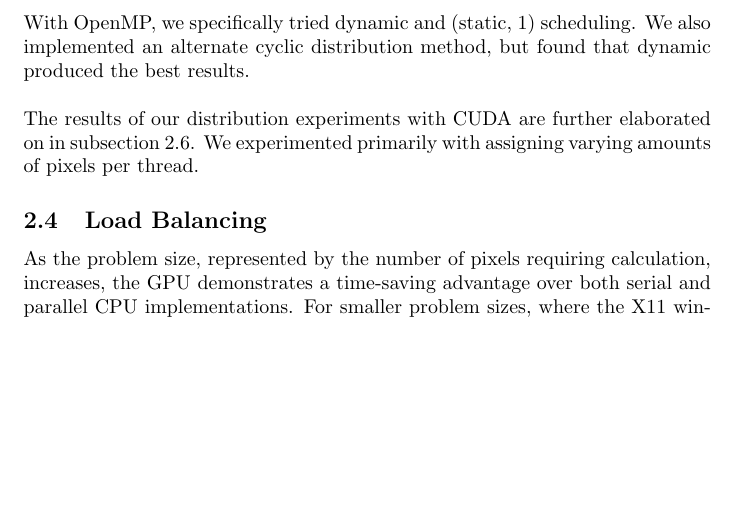
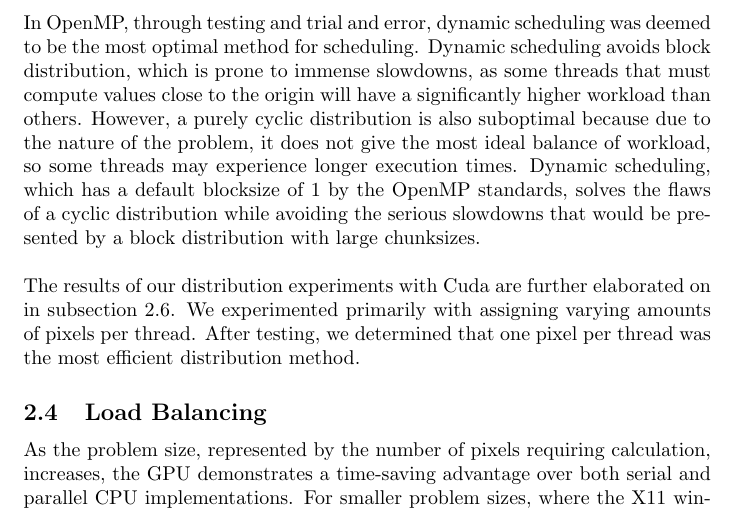
Before and after one commit to Patronics/Parallel-Mandelbrot, a LaTeX document (writeup/main.tex): part of page 4 of 8, cut at the place of the change, the shorter picture padded with empty space. Compiled offline with pdfLaTeX.

Commit message:
scheduling update

```diff
--- a/writeup/main.tex
+++ b/writeup/main.tex
@@ -101,11 +101,9 @@ This results of this particular set of experiments varied between the OpenMP and
 While the OpenMP version performed multiple pixel computations per thread, the CUDA version performed most optimally with one pixel per thread.
 Thus, this section will be split into an analysis of the OpenMP and CUDA experiments, respectively.\\
 
-With OpenMP, we specifically tried dynamic and (static, 1) scheduling.
-We also implemented an alternate cyclic distribution method, but found that dynamic produced the best results.\\
+In OpenMP, through testing and trial and error, dynamic scheduling was deemed to be the most optimal method for scheduling. Dynamic scheduling avoids block distribution, which is prone to immense slowdowns, as some threads that must compute values close to the origin will have a significantly higher workload than others. However, a purely cyclic distribution is also suboptimal because due to the nature of the problem, it does not give the most ideal balance of workload, so some threads may experience longer execution times. Dynamic scheduling, which has a default blocksize of 1 by the OpenMP standards, solves the flaws of a cyclic distribution while avoiding the serious slowdowns that would be presented by a block distribution with large chunksizes.\\
 
-The results of our distribution experiments with CUDA are further elaborated on in subsection 2.6.
-We experimented primarily with assigning varying amounts of pixels per thread.
+The results of our distribution experiments with Cuda are further elaborated on in subsection 2.6. We experimented primarily with assigning varying amounts of pixels per thread. After testing, we determined that one pixel per thread was the most efficient distribution method.
 
 \subsection{Load Balancing}
 
```
